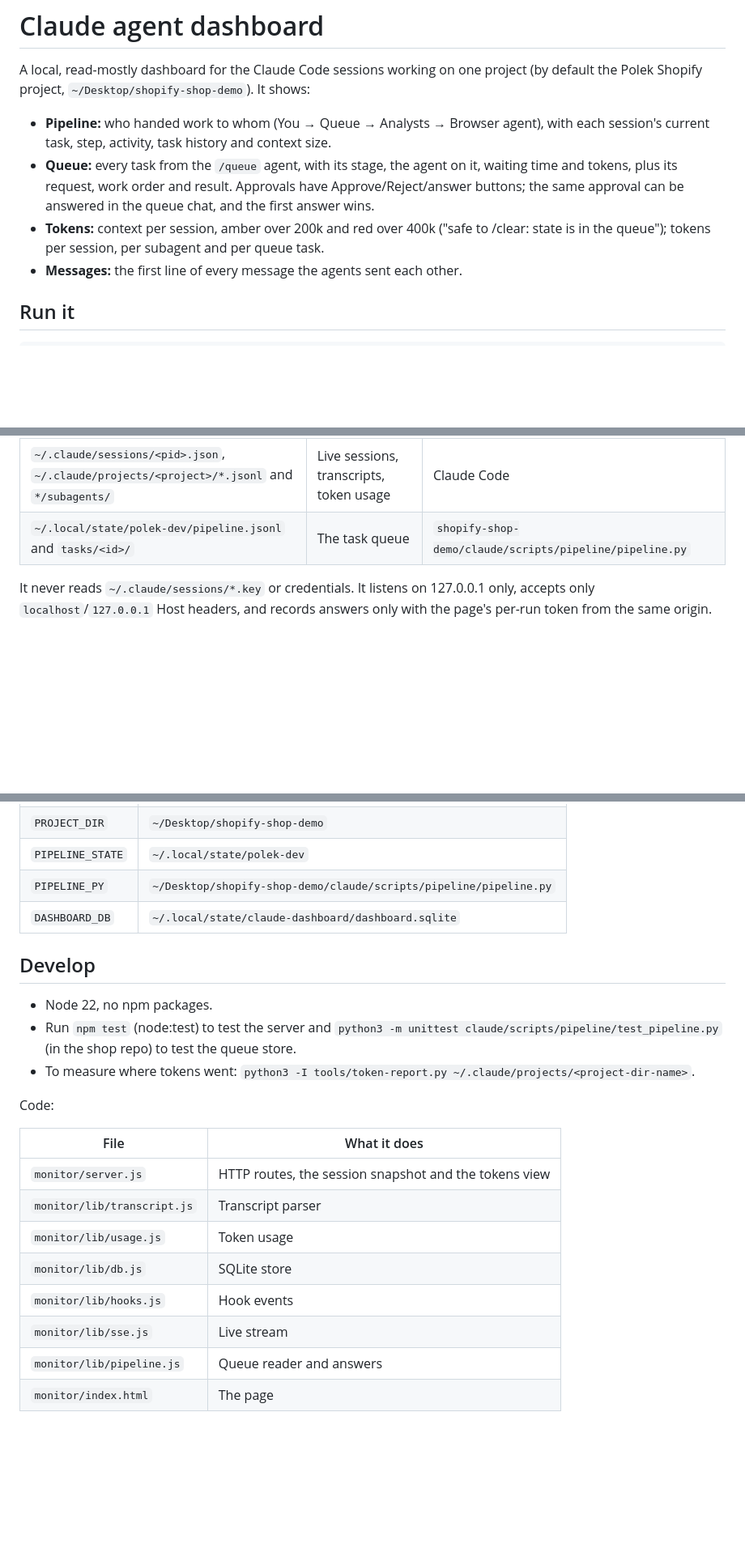
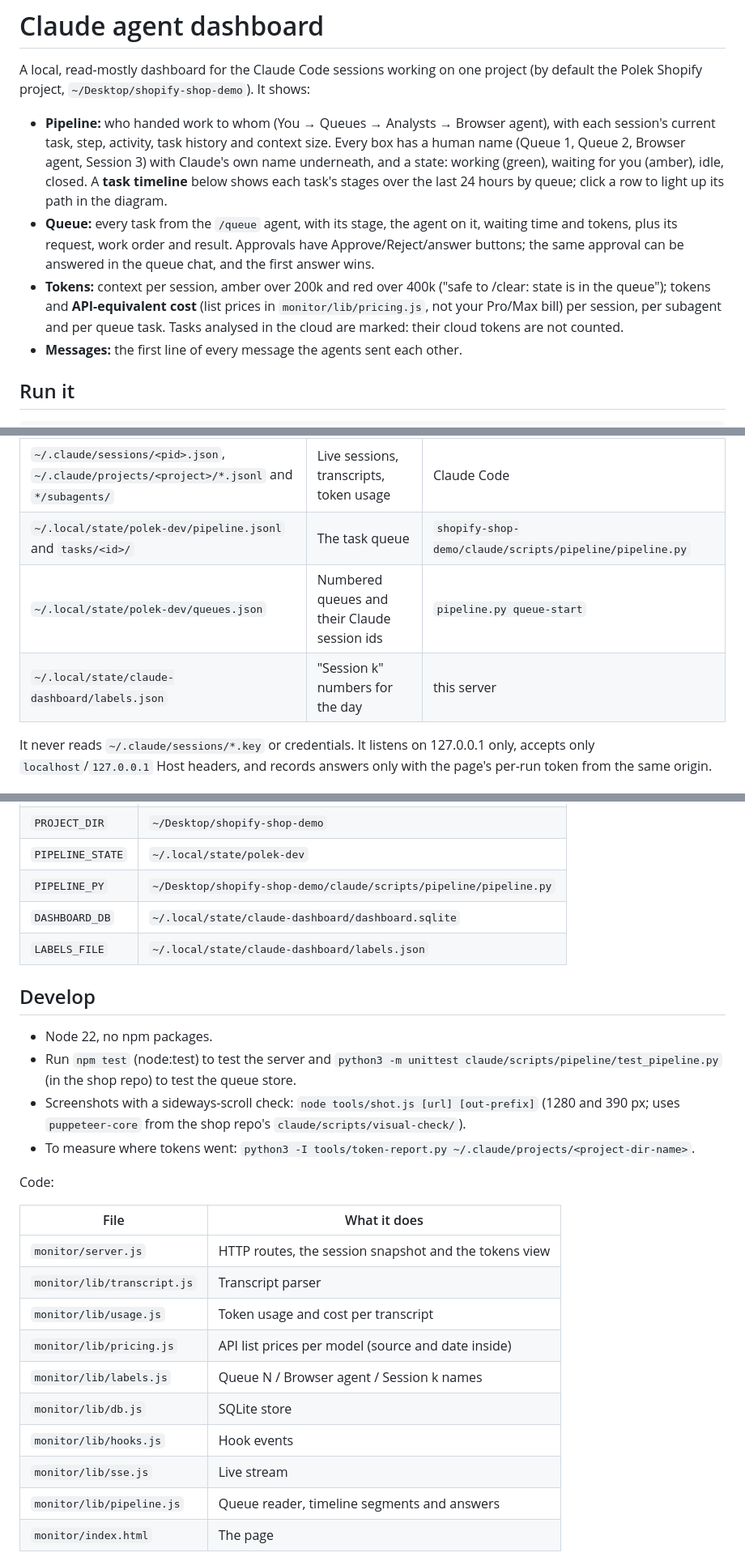
Before and after one commit to Wishwa-code/claude-agent-dashboard, a Markdown page: README.md, 3 parts joined by grey strips. Shown at 81% size. Drawn GitHub-style; blank space fills up the shorter version.

Commit message:
Docs: multi-queue, cost and flow view
Co-Authored-By: Claude Opus 5.5 <noreply@anthropic.com>

```diff
--- a/README.md
+++ b/README.md
@@ -2,9 +2,9 @@
 
 A local, read-mostly dashboard for the Claude Code sessions working on one project (by default the Polek Shopify project, `~/Desktop/shopify-shop-demo`). It shows:
 
-- **Pipeline:** who handed work to whom (You → Queue → Analysts → Browser agent), with each session's current task, step, activity, task history and context size.
+- **Pipeline:** who handed work to whom (You → Queues → Analysts → Browser agent), with each session's current task, step, activity, task history and context size. Every box has a human name (Queue 1, Queue 2, Browser agent, Session 3) with Claude's own name underneath, and a state: working (green), waiting for you (amber), idle, closed. A **task timeline** below shows each task's stages over the last 24 hours by queue; click a row to light up its path in the diagram.
 - **Queue:** every task from the `/queue` agent, with its stage, the agent on it, waiting time and tokens, plus its request, work order and result. Approvals have Approve/Reject/answer buttons; the same approval can be answered in the queue chat, and the first answer wins.
-- **Tokens:** context per session, amber over 200k and red over 400k ("safe to /clear: state is in the queue"); tokens per session, per subagent and per queue task.
+- **Tokens:** context per session, amber over 200k and red over 400k ("safe to /clear: state is in the queue"); tokens and **API-equivalent cost** (list prices in `monitor/lib/pricing.js`, not your Pro/Max bill) per session, per subagent and per queue task. Tasks analysed in the cloud are marked: their cloud tokens are not counted.
 - **Messages:** the first line of every message the agents sent each other.
 
 ## Run it
@@ -24,6 +24,8 @@ In any Claude chat, `/dashboard` does the same. It runs detached; the log is `~/
 | `~/.local/state/claude-dashboard/dashboard.sqlite` | Stored hook events (SQLite, WAL) | this server |
 | `~/.claude/sessions/<pid>.json`, `~/.claude/projects/<project>/*.jsonl` and `*/subagents/` | Live sessions, transcripts, token usage | Claude Code |
 | `~/.local/state/polek-dev/pipeline.jsonl` and `tasks/<id>/` | The task queue | `shopify-shop-demo/claude/scripts/pipeline/pipeline.py` |
+| `~/.local/state/polek-dev/queues.json` | Numbered queues and their Claude session ids | `pipeline.py queue-start` |
+| `~/.local/state/claude-dashboard/labels.json` | "Session k" numbers for the day | this server |
 
 It never reads `~/.claude/sessions/*.key` or credentials. It listens on 127.0.0.1 only, accepts only `localhost`/`127.0.0.1` Host headers, and records answers only with the page's per-run token from the same origin.
 
@@ -36,11 +38,13 @@ It never reads `~/.claude/sessions/*.key` or credentials. It listens on 127.0.0.
 | `PIPELINE_STATE` | `~/.local/state/polek-dev` |
 | `PIPELINE_PY` | `~/Desktop/shopify-shop-demo/claude/scripts/pipeline/pipeline.py` |
 | `DASHBOARD_DB` | `~/.local/state/claude-dashboard/dashboard.sqlite` |
+| `LABELS_FILE` | `~/.local/state/claude-dashboard/labels.json` |
 
 ## Develop
 
 - Node 22, no npm packages.
 - Run `npm test` (node:test) to test the server and `python3 -m unittest claude/scripts/pipeline/test_pipeline.py` (in the shop repo) to test the queue store.
+- Screenshots with a sideways-scroll check: `node tools/shot.js [url] [out-prefix]` (1280 and 390 px; uses `puppeteer-core` from the shop repo's `claude/scripts/visual-check/`).
 - To measure where tokens went: `python3 -I tools/token-report.py ~/.claude/projects/<project-dir-name>`.
 
 Code:
@@ -49,11 +53,13 @@ Code:
 |---|---|
 | `monitor/server.js` | HTTP routes, the session snapshot and the tokens view |
 | `monitor/lib/transcript.js` | Transcript parser |
-| `monitor/lib/usage.js` | Token usage |
+| `monitor/lib/usage.js` | Token usage and cost per transcript |
+| `monitor/lib/pricing.js` | API list prices per model (source and date inside) |
+| `monitor/lib/labels.js` | Queue N / Browser agent / Session k names |
 | `monitor/lib/db.js` | SQLite store |
 | `monitor/lib/hooks.js` | Hook events |
 | `monitor/lib/sse.js` | Live stream |
-| `monitor/lib/pipeline.js` | Queue reader and answers |
+| `monitor/lib/pipeline.js` | Queue reader, timeline segments and answers |
 | `monitor/index.html` | The page |
 
 The design and plan are in `docs/superpowers/`, and progress is in `PROGRESS.md`. `reference/` holds the CCAM design doc this borrows from.
```
Also changed, not shown: PROGRESS.md (+15 -0 lines), 1 other file.
